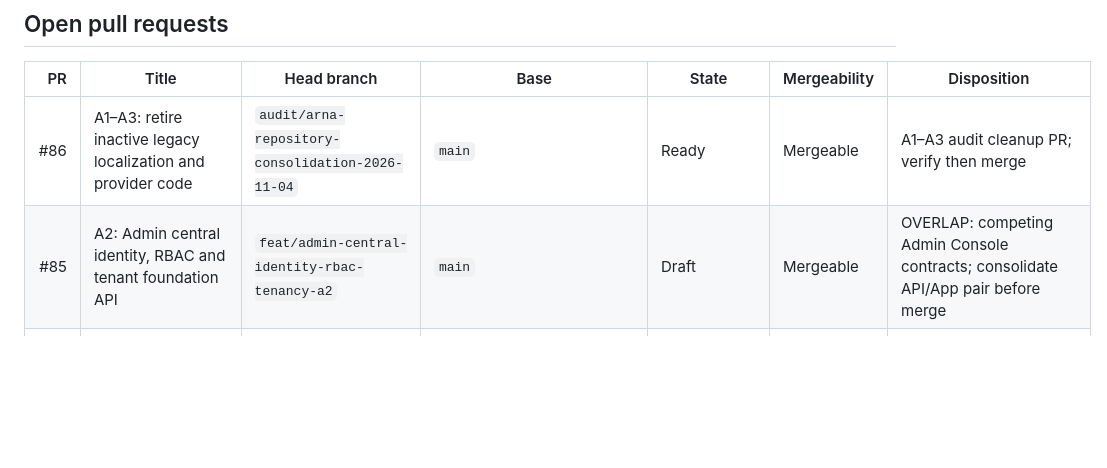
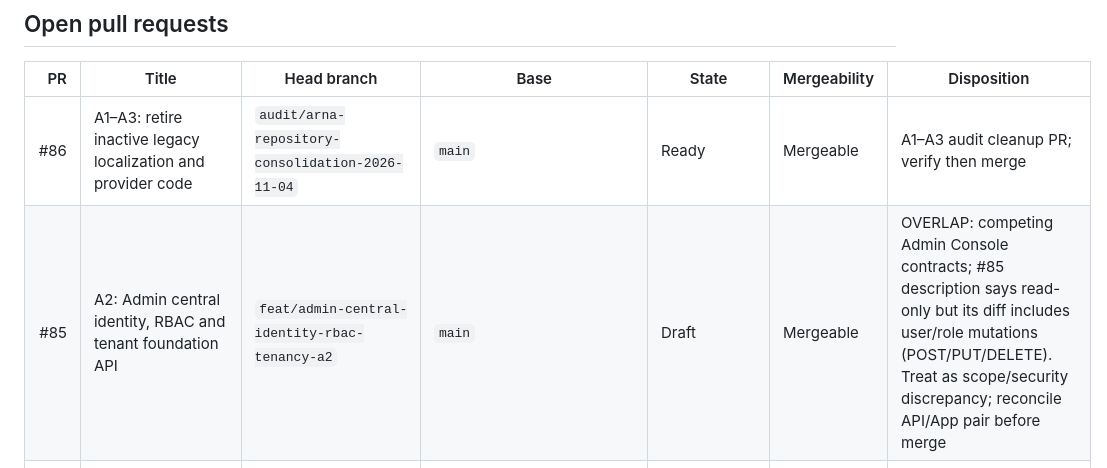
Before and after one commit to akefadaka-git/arna-api, a Markdown page: docs/audit/OPEN_PR_BRANCH_DISPOSITION_REGISTER_2026-11-04.md, the part around the change. Drawn GitHub-style; blank space fills up the shorter version.

Commit message:
docs(audit): flag Admin API scope discrepancy for review

```diff
--- a/docs/audit/OPEN_PR_BRANCH_DISPOSITION_REGISTER_2026-11-04.md
+++ b/docs/audit/OPEN_PR_BRANCH_DISPOSITION_REGISTER_2026-11-04.md
@@ -10,7 +10,7 @@ Current branches: 56
 | PR | Title | Head branch | Base | State | Mergeability | Disposition |
 |---:|---|---|---|---|---|---|
 | #86 | A1–A3: retire inactive legacy localization and provider code | `audit/arna-repository-consolidation-2026-11-04` | `main` | Ready | Mergeable | A1–A3 audit cleanup PR; verify then merge |
-| #85 | A2: Admin central identity, RBAC and tenant foundation API | `feat/admin-central-identity-rbac-tenancy-a2` | `main` | Draft | Mergeable | OVERLAP: competing Admin Console contracts; consolidate API/App pair before merge |
+| #85 | A2: Admin central identity, RBAC and tenant foundation API | `feat/admin-central-identity-rbac-tenancy-a2` | `main` | Draft | Mergeable | OVERLAP: competing Admin Console contracts; #85 description says read-only but its diff includes user/role mutations (POST/PUT/DELETE). Treat as scope/security discrepancy; reconcile API/App pair before merge |
 | #84 | Admin control plane: central identity, RBAC and tenant foundation | `feature/admin-central-identity-rbac-tenancy` | `main` | Draft | Mergeable | OVERLAP: competing Admin Console contracts; consolidate API/App pair before merge |
 | #83 | Complete dividend accounting, tax, payment and cancellation controls | `feat/dividend-engine-a1-a4-completion` | `feat/annual-shareholder-dividend-engine` | Draft | Mergeable | STACKED DEPENDENCY: based on feat/annual-shareholder-dividend-engine; preserve order and do not merge independently |
 | #81 | Build annual shareholder dividend distribution engine | `feat/annual-shareholder-dividend-engine` | `main` | Draft | Blocked | BLOCKED: GitHub currently reports not mergeable; inspect conflicts/base drift |
```
